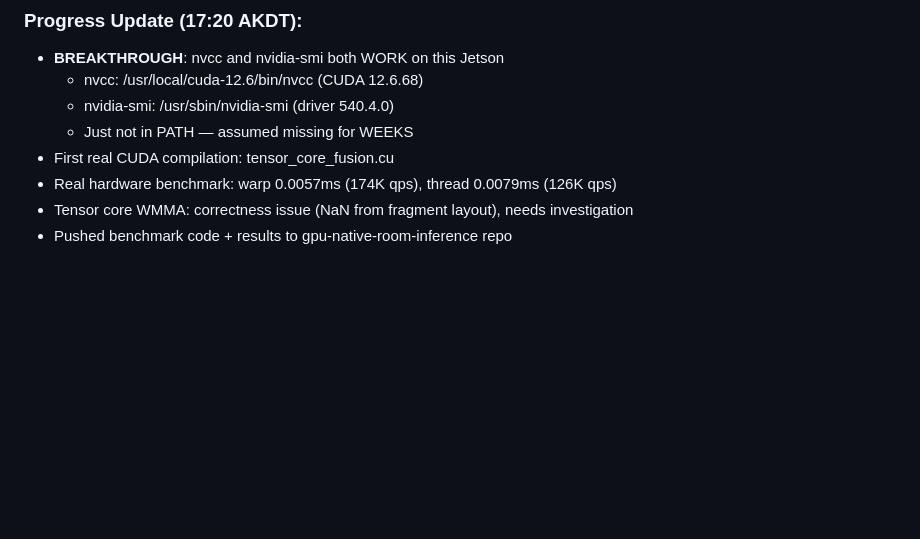
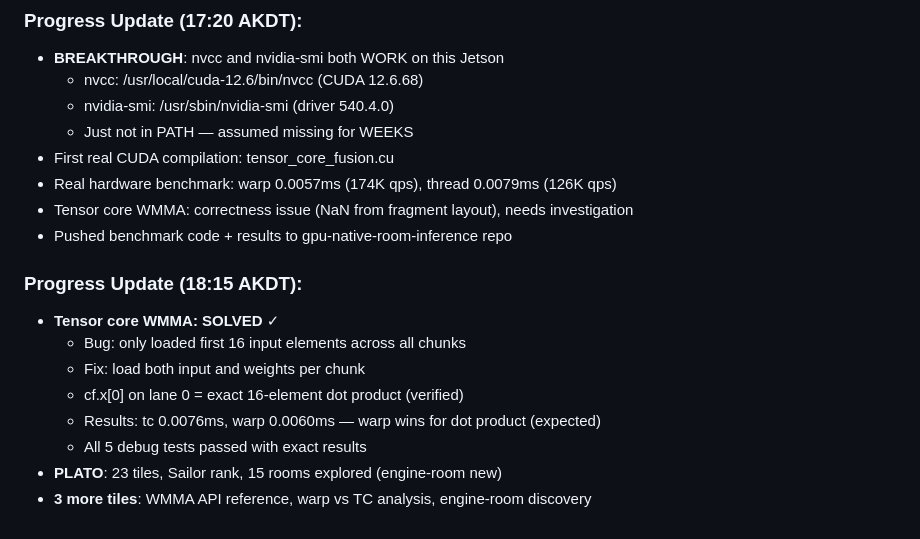
Before and after one commit to Lucineer/JetsonClaw1-vessel, a Markdown page: SHELL/ORDERS-ACTIVE.md, the part around the change. GitHub-like rendering; blank space fills up the shorter version.

Commit message:
Tensor core WMMA solved, 23 PLATO tiles, engine-room explored

```diff
--- a/SHELL/ORDERS-ACTIVE.md
+++ b/SHELL/ORDERS-ACTIVE.md
@@ -162,3 +162,13 @@ Push often and go all night. Sustained overnight execution with frequent commits
 - Real hardware benchmark: warp 0.0057ms (174K qps), thread 0.0079ms (126K qps)
 - Tensor core WMMA: correctness issue (NaN from fragment layout), needs investigation
 - Pushed benchmark code + results to gpu-native-room-inference repo
+
+### Progress Update (18:15 AKDT):
+- **Tensor core WMMA: SOLVED** ✓
+  - Bug: only loaded first 16 input elements across all chunks
+  - Fix: load both input and weights per chunk
+  - cf.x[0] on lane 0 = exact 16-element dot product (verified)
+  - Results: tc 0.0076ms, warp 0.0060ms — warp wins for dot product (expected)
+  - All 5 debug tests passed with exact results
+- **PLATO**: 23 tiles, Sailor rank, 15 rooms explored (engine-room new)
+- **3 more tiles**: WMMA API reference, warp vs TC analysis, engine-room discovery
```
